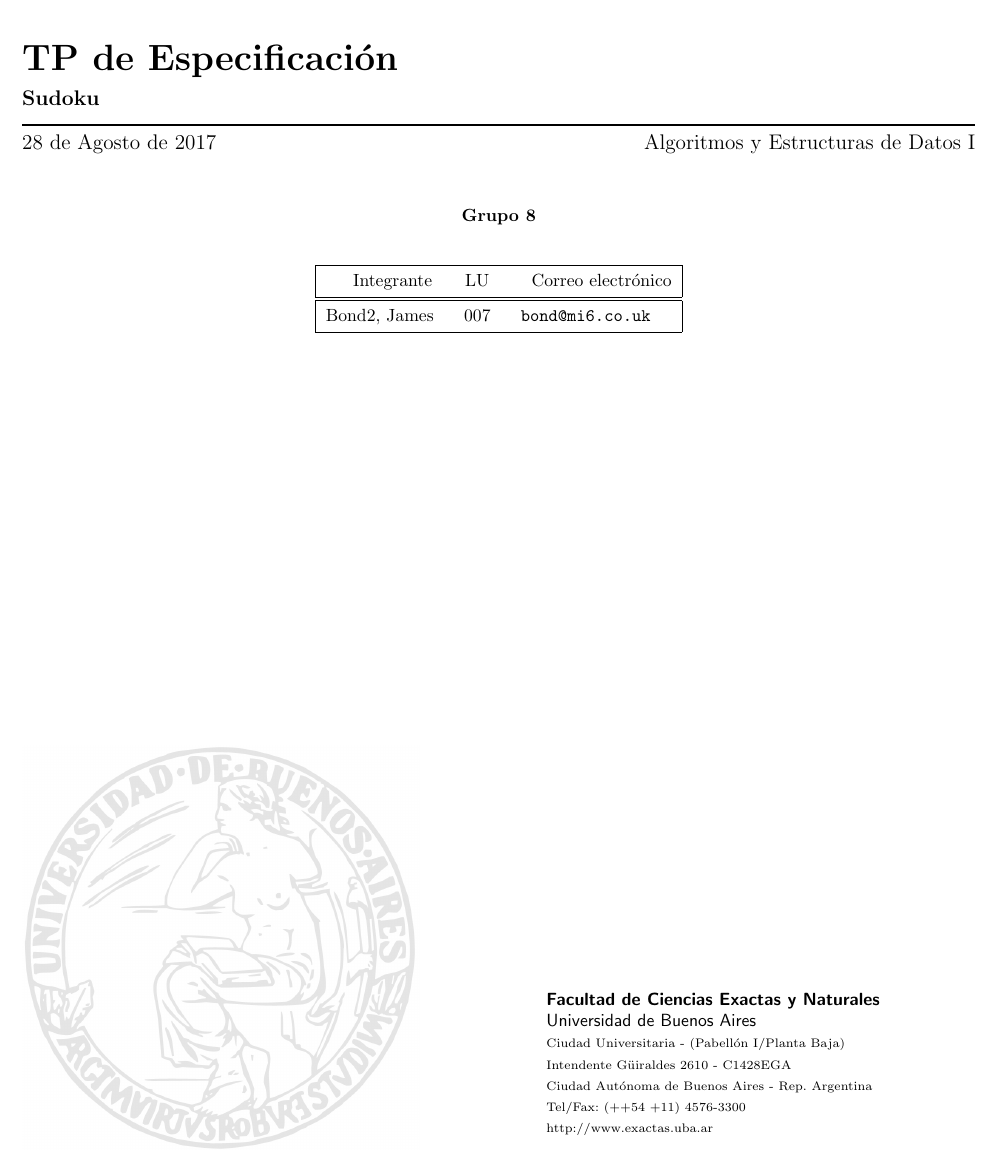
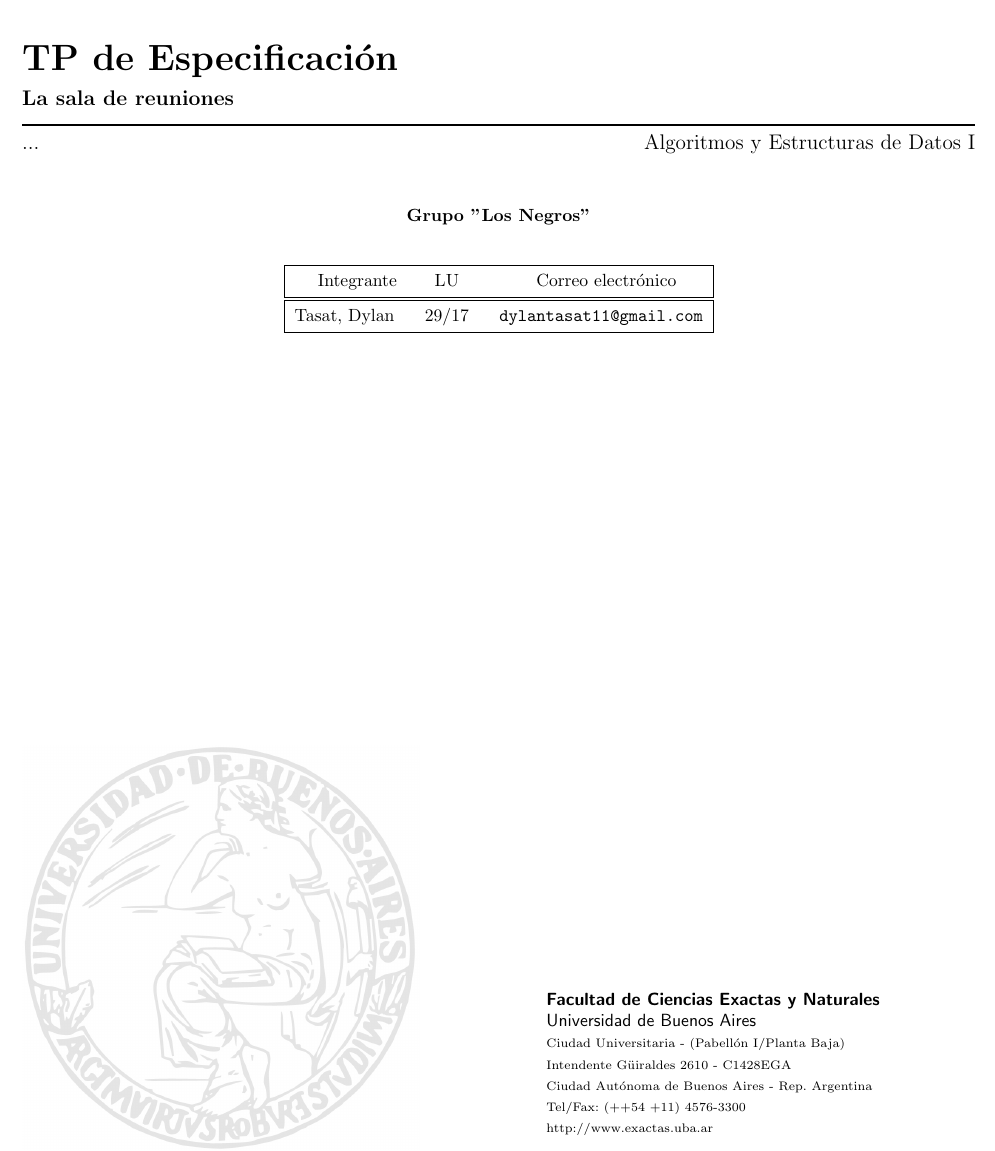
Before and after one commit to elgrandt/Algo1-TP1, a LaTeX document (solucion.tex): part of page 1 of 2, cut so that both start at the same text. Compiled offline with pdfLaTeX.

Commit message:
main changes

```diff
--- a/solucion.tex
+++ b/solucion.tex
@@ -7,14 +7,14 @@
 \begin{document}
 
 \titulo{TP de Especificaci\'on}
-\subtitulo{Sudoku}
-\fecha{28 de Agosto de 2017}
+\subtitulo{La sala de reuniones}
+\fecha{...}
 \materia{Algoritmos y Estructuras de Datos I}
-\grupo{Grupo 8}
+\grupo{Grupo "Los Negros"}
 \newcommand{\senial}{\textit{se\~nal}}
 
 % Pongan cuantos integrantes quieran
-\integrante{Bond2, James}{007}{bond@mi6.co.uk}
+\integrante{Tasat, Dylan}{29/17}{dylantasat11@gmail.com}
 %\integrante{Apellido, Nombre2}{002/01}{email2@dominio.com}
 %\integrante{Apellido, Nombre3}{003/01}{email3@dominio.com}
 %\integrante{Apellido, Nombre4}{004/01}{email4@dominio.com}
```
